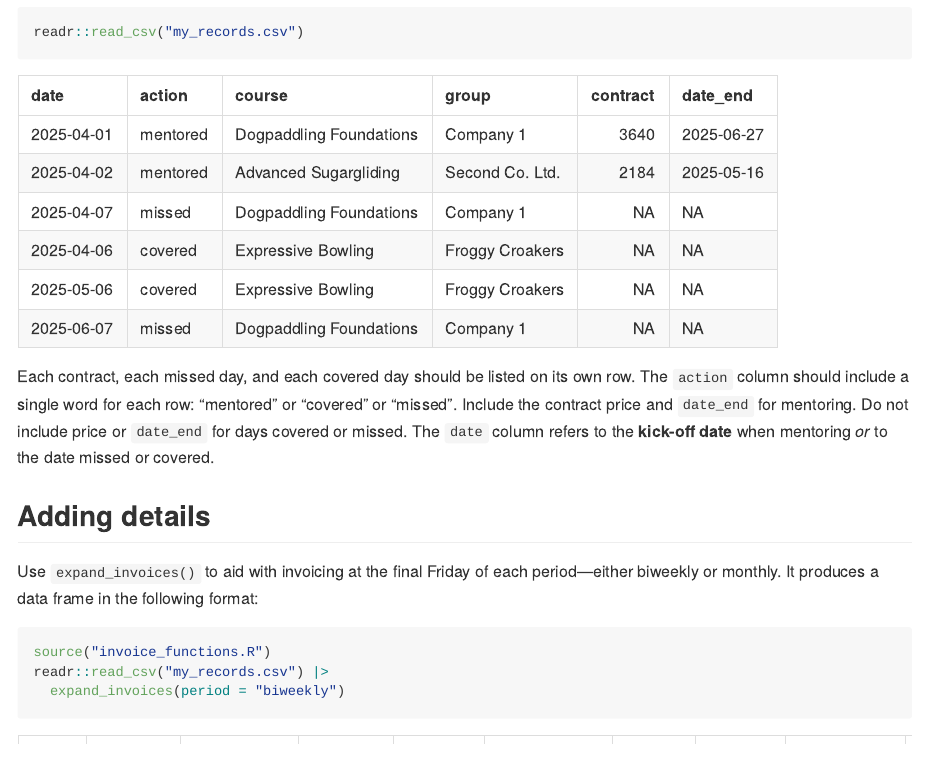
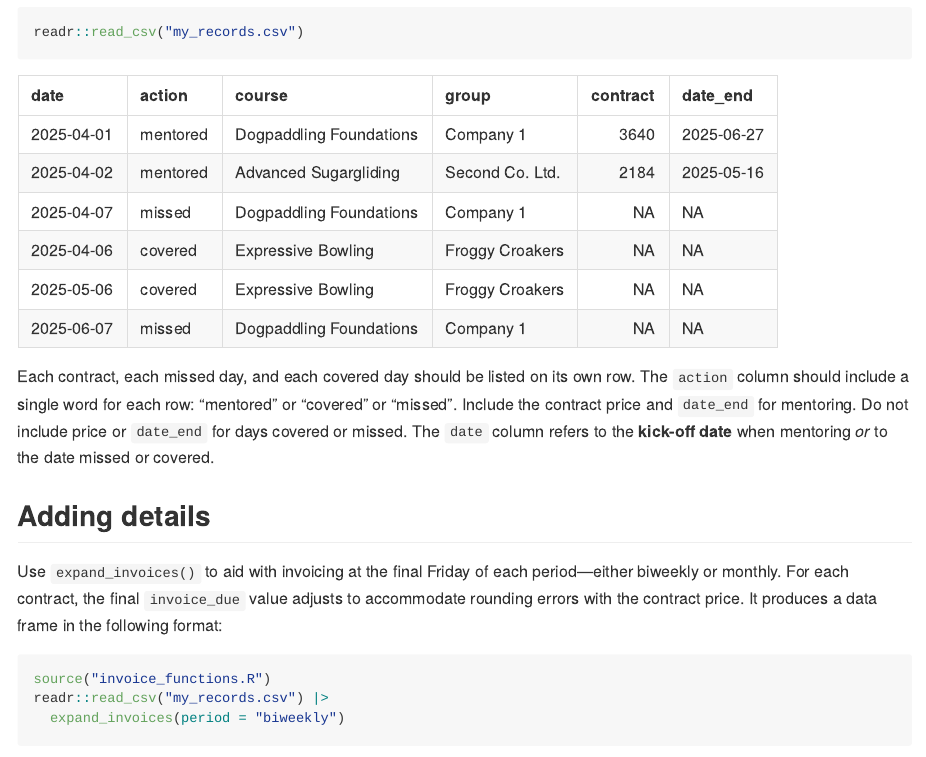
Before and after one commit to jmclawson/posit_invoices, a Quarto document (README.qmd): the page in a window 1100 px wide, from 210 px down. The pictures show the output file README.md that the author committed with the source, drawn offline in the style of GitHub.

Commit message:
edit description

````diff
--- a/README.qmd
+++ b/README.qmd
@@ -22,7 +22,7 @@ Each contract, each missed day, and each covered day should be listed on its own
 
 ## Adding details
 
-Use `expand_invoices()` to aid with invoicing at the final Friday of each period---either biweekly or monthly. It produces a data frame in the following format:
+Use `expand_invoices()` to aid with invoicing at the final Friday of each period---either biweekly or monthly. For each contract, the final `invoice_due` value adjusts to accommodate rounding errors with the contract price. It produces a data frame in the following format:
 
 ```{r}
 #| eval: true
````
Also changed, not shown: README.md.
